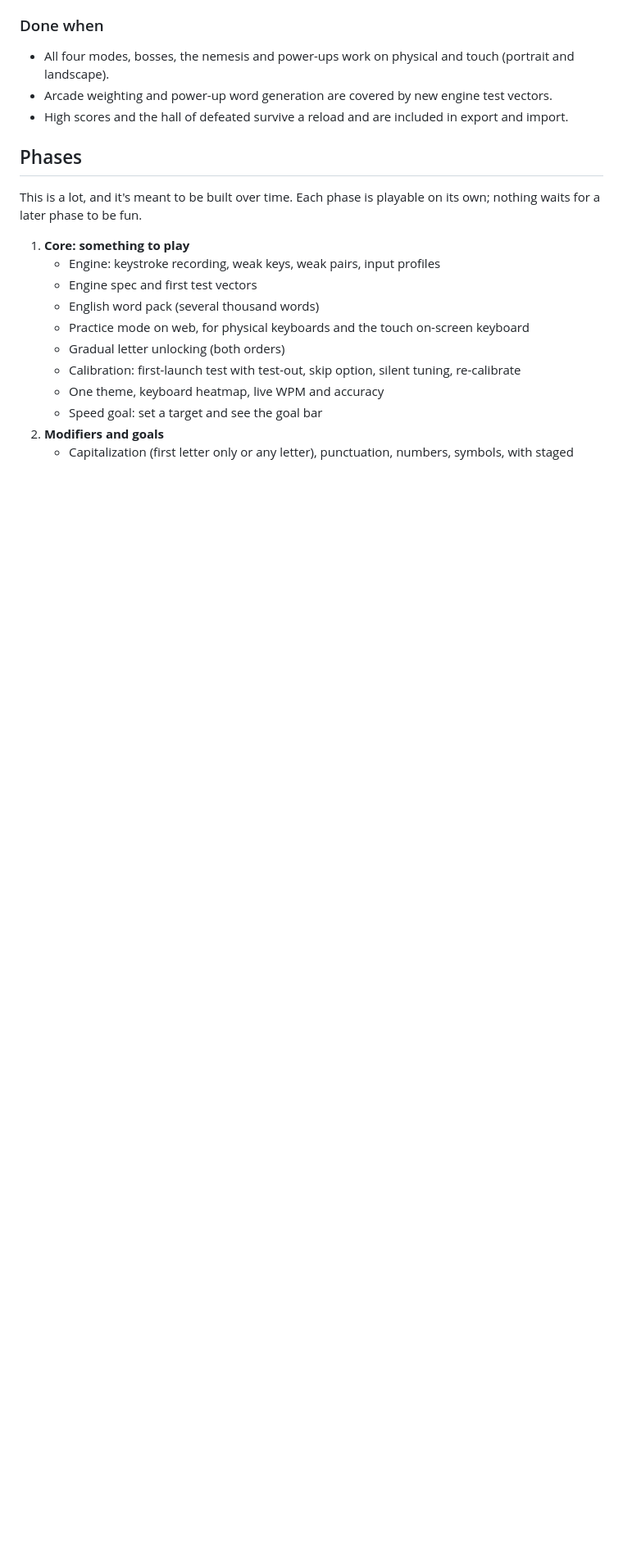
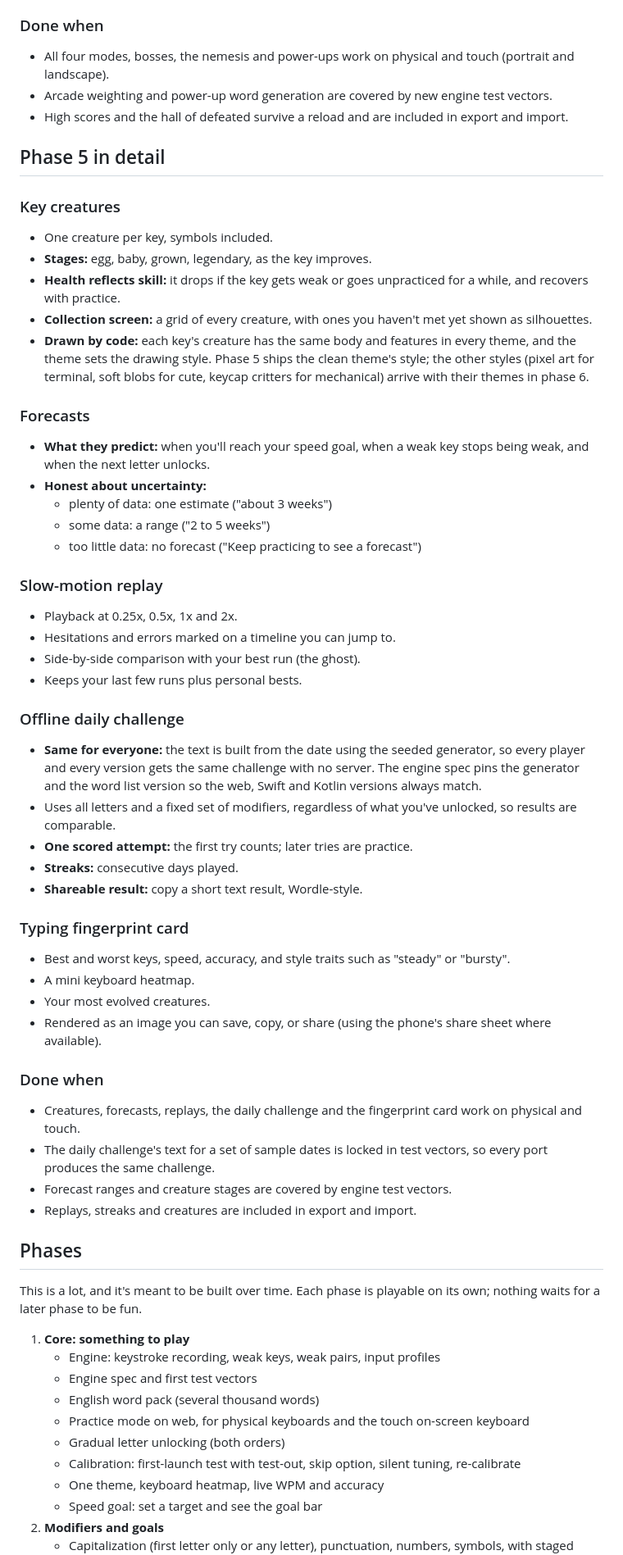
Before and after one commit to AsherMosseri/AdapType, a Markdown page: PLAN.md, the part around one of its changes. Shown at 82% size. Drawn GitHub-style; blank space fills up the shorter version.

Commit message:
Detail phase 5: key creatures, forecasts, replay, daily challenge, fingerprint card
Co-Authored-By: Claude Opus 5.5 <noreply@anthropic.com>
Claude-Session: https://claude.ai/code/session_011hRY9bbneRRpULyLgQHedW

```diff
--- a/PLAN.md
+++ b/PLAN.md
@@ -645,6 +645,67 @@ your weak keys, and typing it triggers the power-up. Starting set:
 - High scores and the hall of defeated survive a reload and are included in
   export and import.
 
+## Phase 5 in detail
+
+### Key creatures
+
+- One creature per key, symbols included.
+- **Stages:** egg, baby, grown, legendary, as the key improves.
+- **Health reflects skill:** it drops if the key gets weak or goes
+  unpracticed for a while, and recovers with practice.
+- **Collection screen:** a grid of every creature, with ones you haven't met
+  yet shown as silhouettes.
+- **Drawn by code:** each key's creature has the same body and features in
+  every theme, and the theme sets the drawing style. Phase 5 ships the clean
+  theme's style; the other styles (pixel art for terminal, soft blobs for
+  cute, keycap critters for mechanical) arrive with their themes in phase 6.
+
+### Forecasts
+
+- **What they predict:** when you'll reach your speed goal, when a weak key
+  stops being weak, and when the next letter unlocks.
+- **Honest about uncertainty:**
+  - plenty of data: one estimate ("about 3 weeks")
+  - some data: a range ("2 to 5 weeks")
+  - too little data: no forecast ("Keep practicing to see a forecast")
+
+### Slow-motion replay
+
+- Playback at 0.25x, 0.5x, 1x and 2x.
+- Hesitations and errors marked on a timeline you can jump to.
+- Side-by-side comparison with your best run (the ghost).
+- Keeps your last few runs plus personal bests.
+
+### Offline daily challenge
+
+- **Same for everyone:** the text is built from the date using the seeded
+  generator, so every player and every version gets the same challenge with
+  no server. The engine spec pins the generator and the word list version so
+  the web, Swift and Kotlin versions always match.
+- Uses all letters and a fixed set of modifiers, regardless of what you've
+  unlocked, so results are comparable.
+- **One scored attempt:** the first try counts; later tries are practice.
+- **Streaks:** consecutive days played.
+- **Shareable result:** copy a short text result, Wordle-style.
+
+### Typing fingerprint card
+
+- Best and worst keys, speed, accuracy, and style traits such as "steady" or
+  "bursty".
+- A mini keyboard heatmap.
+- Your most evolved creatures.
+- Rendered as an image you can save, copy, or share (using the phone's share
+  sheet where available).
+
+### Done when
+
+- Creatures, forecasts, replays, the daily challenge and the fingerprint card
+  work on physical and touch.
+- The daily challenge's text for a set of sample dates is locked in test
+  vectors, so every port produces the same challenge.
+- Forecast ranges and creature stages are covered by engine test vectors.
+- Replays, streaks and creatures are included in export and import.
+
 ## Phases
 
 This is a lot, and it's meant to be built over time. Each phase is playable on
```
Also changed, not shown: other parts of PLAN.md (+2 -1 lines).
